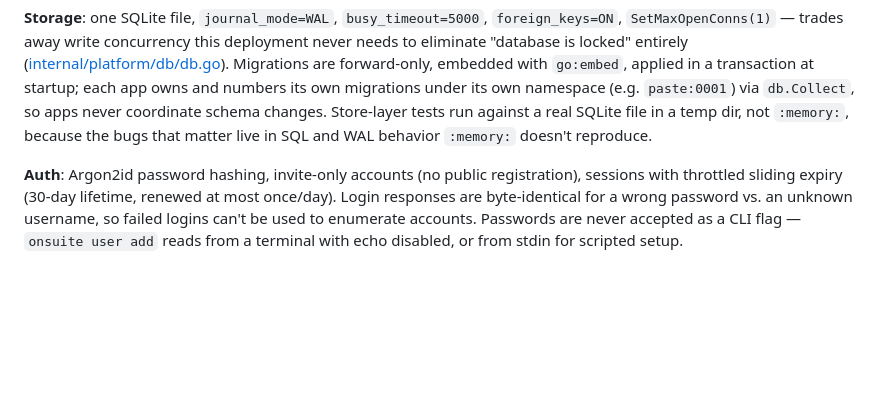
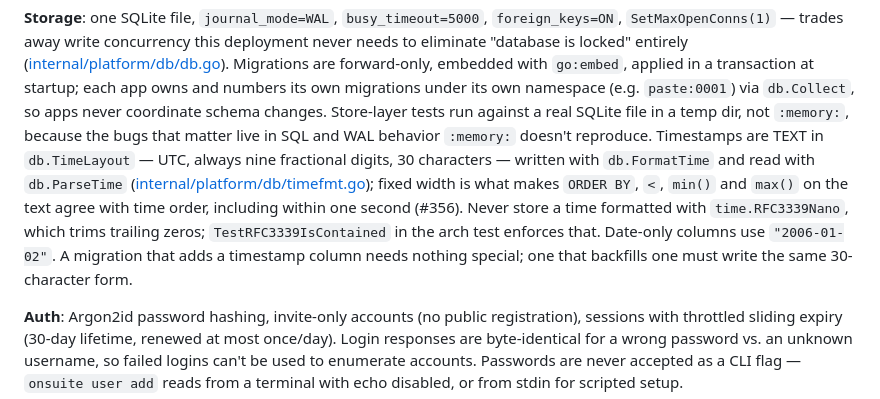
Before and after one commit to iliafrenkel/on-suite, a Markdown page: AGENTS.md, the part around the change. Drawn GitHub-style; blank space fills up the shorter version.

Commit message:
docs: record the fixed-width timestamp storage rule (#356)

```diff
--- a/AGENTS.md
+++ b/AGENTS.md
@@ -106,6 +106,15 @@ numbers its own migrations under its own namespace (e.g. `paste:0001`) via
 `db.Collect`, so apps never coordinate schema changes. Store-layer tests run
 against a real SQLite file in a temp dir, not `:memory:`, because the bugs
 that matter live in SQL and WAL behavior `:memory:` doesn't reproduce.
+Timestamps are TEXT in `db.TimeLayout` — UTC, always nine fractional
+digits, 30 characters — written with `db.FormatTime` and read with
+`db.ParseTime` ([internal/platform/db/timefmt.go](internal/platform/db/timefmt.go));
+fixed width is what makes `ORDER BY`, `<`, `min()` and `max()` on the text
+agree with time order, including within one second (#356). Never store a
+time formatted with `time.RFC3339Nano`, which trims trailing zeros;
+`TestRFC3339IsContained` in the arch test enforces that. Date-only columns
+use `"2006-01-02"`. A migration that adds a timestamp column needs nothing
+special; one that backfills one must write the same 30-character form.
 
 **Auth**: Argon2id password hashing, invite-only accounts (no public
 registration), sessions with throttled sliding expiry (30-day lifetime,
```
Also changed, not shown: PATTERNS.md (+7 -0 lines).
